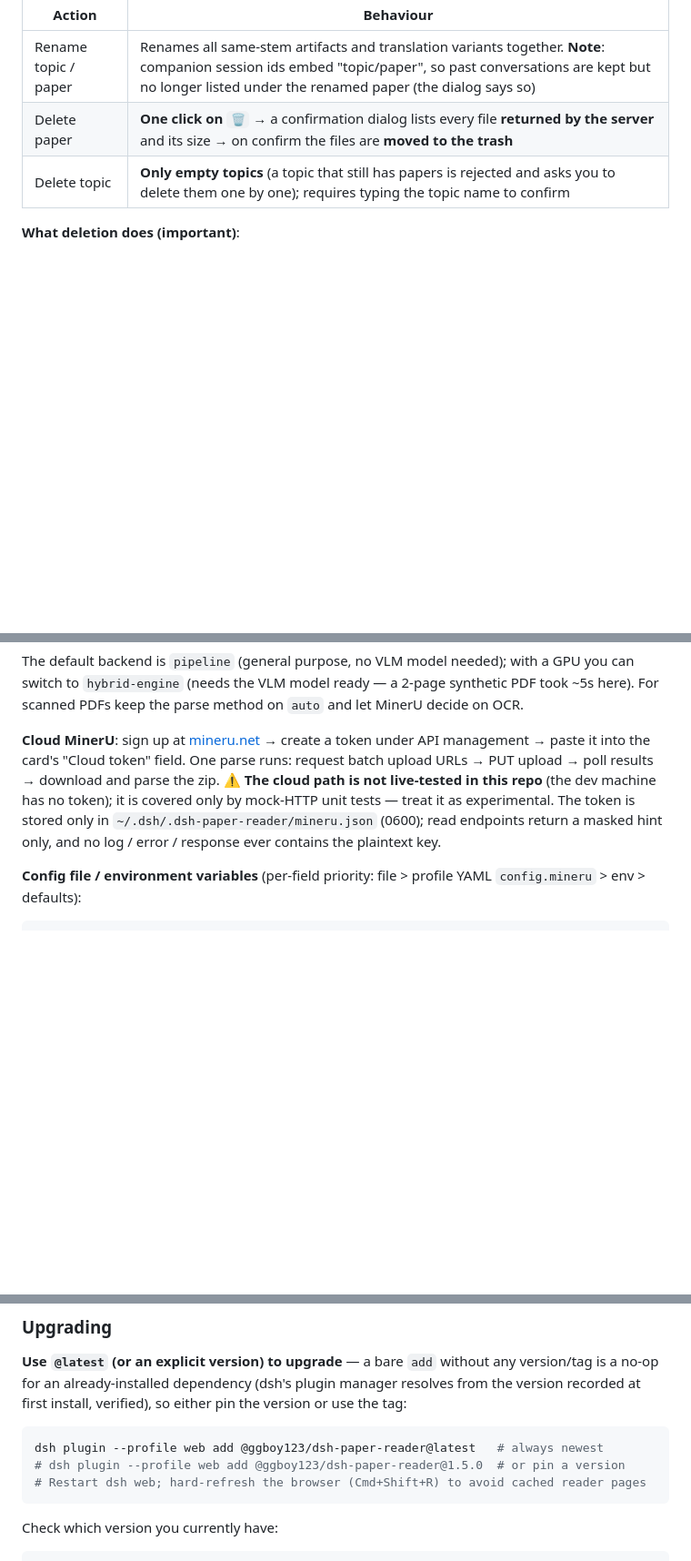
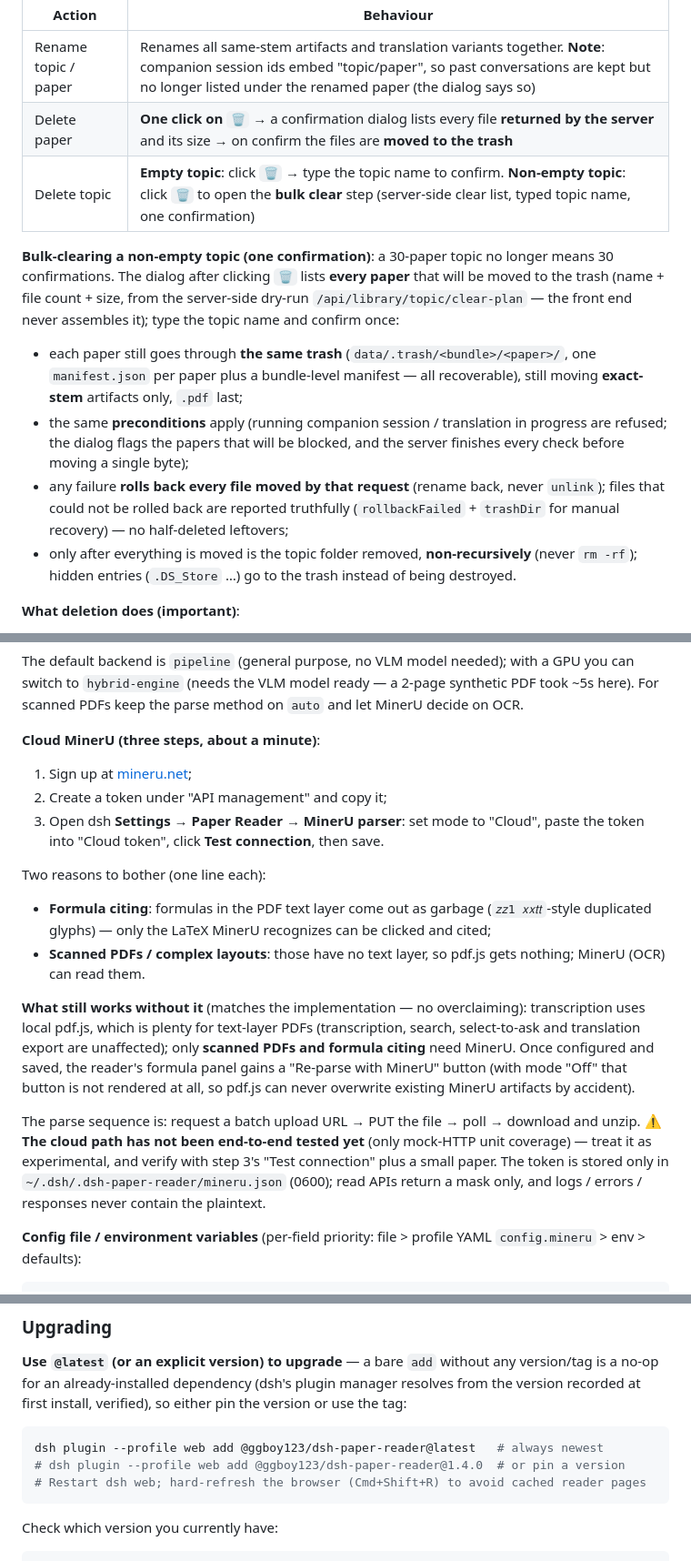
Before and after one commit to GGboya/dsh-paper-reader, a Markdown page: README_EN.md, 3 parts joined by grey strips. Shown at 91% size. GitHub-like rendering; blank space fills up the shorter version.

````diff
--- a/README_EN.md
+++ b/README_EN.md
@@ -61,7 +61,14 @@ Both **topic rows** and **paper rows** in the sidebar library tree show `✎` (r
 | --- | --- |
 | Rename topic / paper | Renames all same-stem artifacts and translation variants together. **Note**: companion session ids embed "topic/paper", so past conversations are kept but no longer listed under the renamed paper (the dialog says so) |
 | Delete paper | **One click on `🗑`** → a confirmation dialog lists every file **returned by the server** and its size → on confirm the files are **moved to the trash** |
-| Delete topic | **Only empty topics** (a topic that still has papers is rejected and asks you to delete them one by one); requires typing the topic name to confirm |
+| Delete topic | **Empty topic**: click `🗑` → type the topic name to confirm. **Non-empty topic**: click `🗑` to open the **bulk clear** step (server-side clear list, typed topic name, one confirmation) |
+
+**Bulk-clearing a non-empty topic (one confirmation)**: a 30-paper topic no longer means 30 confirmations. The dialog after clicking `🗑` lists **every paper** that will be moved to the trash (name + file count + size, from the server-side dry-run `/api/library/topic/clear-plan` — the front end never assembles it); type the topic name and confirm once:
+
+- each paper still goes through **the same trash** (`data/.trash/<bundle>/<paper>/`, one `manifest.json` per paper plus a bundle-level manifest — all recoverable), still moving **exact-stem** artifacts only, `.pdf` last;
+- the same **preconditions** apply (running companion session / translation in progress are refused; the dialog flags the papers that will be blocked, and the server finishes every check before moving a single byte);
+- any failure **rolls back every file moved by that request** (rename back, never `unlink`); files that could not be rolled back are reported truthfully (`rollbackFailed` + `trashDir` for manual recovery) — no half-deleted leftovers;
+- only after everything is moved is the topic folder removed, **non-recursively** (never `rm -rf`); hidden entries (`.DS_Store` …) go to the trash instead of being destroyed.
 
 **What deletion does (important)**:
 
@@ -99,12 +106,22 @@ The default backend is `pipeline` (general purpose, no VLM model needed); with a
 (needs the VLM model ready — a 2-page synthetic PDF took ~5s here). For scanned PDFs keep the parse method on `auto`
 and let MinerU decide on OCR.
 
-**Cloud MinerU**: sign up at [mineru.net](https://mineru.net) → create a token under API management → paste it into the
-card's "Cloud token" field. One parse runs: request batch upload URLs → PUT upload → poll results → download and parse
-the zip. ⚠️ **The cloud path is not live-tested in this repo** (the dev machine has no token); it is covered only by
-mock-HTTP unit tests — treat it as experimental. The token is stored only in
-`~/.dsh/.dsh-paper-reader/mineru.json` (0600); read endpoints return a masked hint only, and no log / error / response
-ever contains the plaintext key.
+**Cloud MinerU (three steps, about a minute)**:
+
+1. Sign up at [mineru.net](https://mineru.net);
+2. Create a token under "API management" and copy it;
+3. Open dsh **Settings → Paper Reader → MinerU parser**: set mode to "Cloud", paste the token into "Cloud token", click **Test connection**, then save.
+
+Two reasons to bother (one line each):
+
+- **Formula citing**: formulas in the PDF text layer come out as garbage (`𝑧𝑧1 𝑥𝑥𝑡𝑡`-style duplicated glyphs) — only the LaTeX MinerU recognizes can be clicked and cited;
+- **Scanned PDFs / complex layouts**: those have no text layer, so pdf.js gets nothing; MinerU (OCR) can read them.
+
+**What still works without it** (matches the implementation — no overclaiming): transcription uses local pdf.js, which is plenty for text-layer PDFs (transcription, search, select-to-ask and translation export are unaffected); only **scanned PDFs and formula citing** need MinerU. Once configured and saved, the reader's formula panel gains a "Re-parse with MinerU" button (with mode "Off" that button is not rendered at all, so pdf.js can never overwrite existing MinerU artifacts by accident).
+
+The parse sequence is: request a batch upload URL → PUT the file → poll → download and unzip.
+⚠️ **The cloud path has not been end-to-end tested yet** (only mock-HTTP unit coverage) — treat it as experimental, and verify with step 3's "Test connection" plus a small paper.
+The token is stored only in `~/.dsh/.dsh-paper-reader/mineru.json` (0600); read APIs return a mask only, and logs / errors / responses never contain the plaintext.
 
 **Config file / environment variables** (per-field priority: file > profile YAML `config.mineru` > env > defaults):
 
@@ -257,7 +274,7 @@ dsh plugin --profile web add @ggboy123/dsh-paper-reader@latest
 
 ```bash
 dsh plugin --profile web add @ggboy123/dsh-paper-reader@latest   # always newest
-# dsh plugin --profile web add @ggboy123/dsh-paper-reader@1.5.0  # or pin a version
+# dsh plugin --profile web add @ggboy123/dsh-paper-reader@1.4.0  # or pin a version
 # Restart dsh web; hard-refresh the browser (Cmd+Shift+R) to avoid cached reader pages
 ```
 
````
Also changed, not shown: other parts of README_EN.md (+3 -3 lines), README.md (+26 -7 lines).
